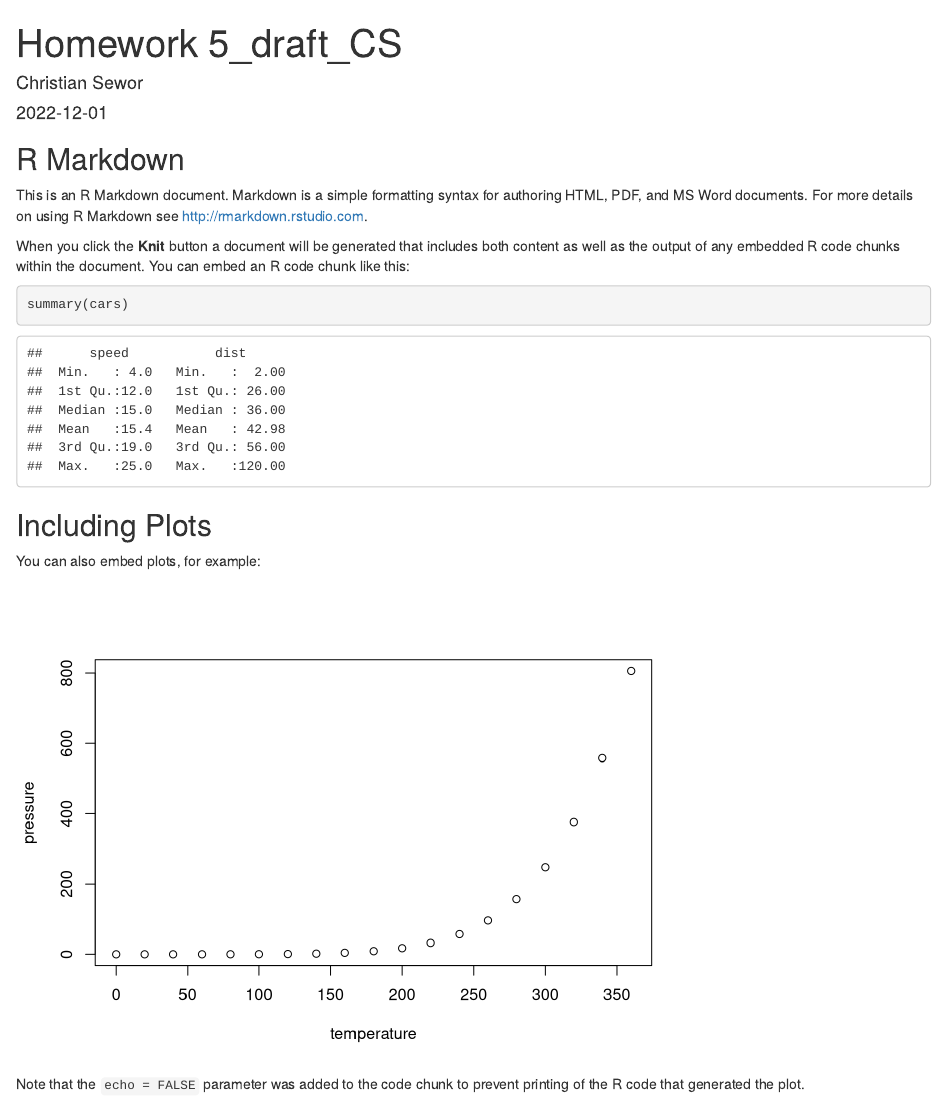
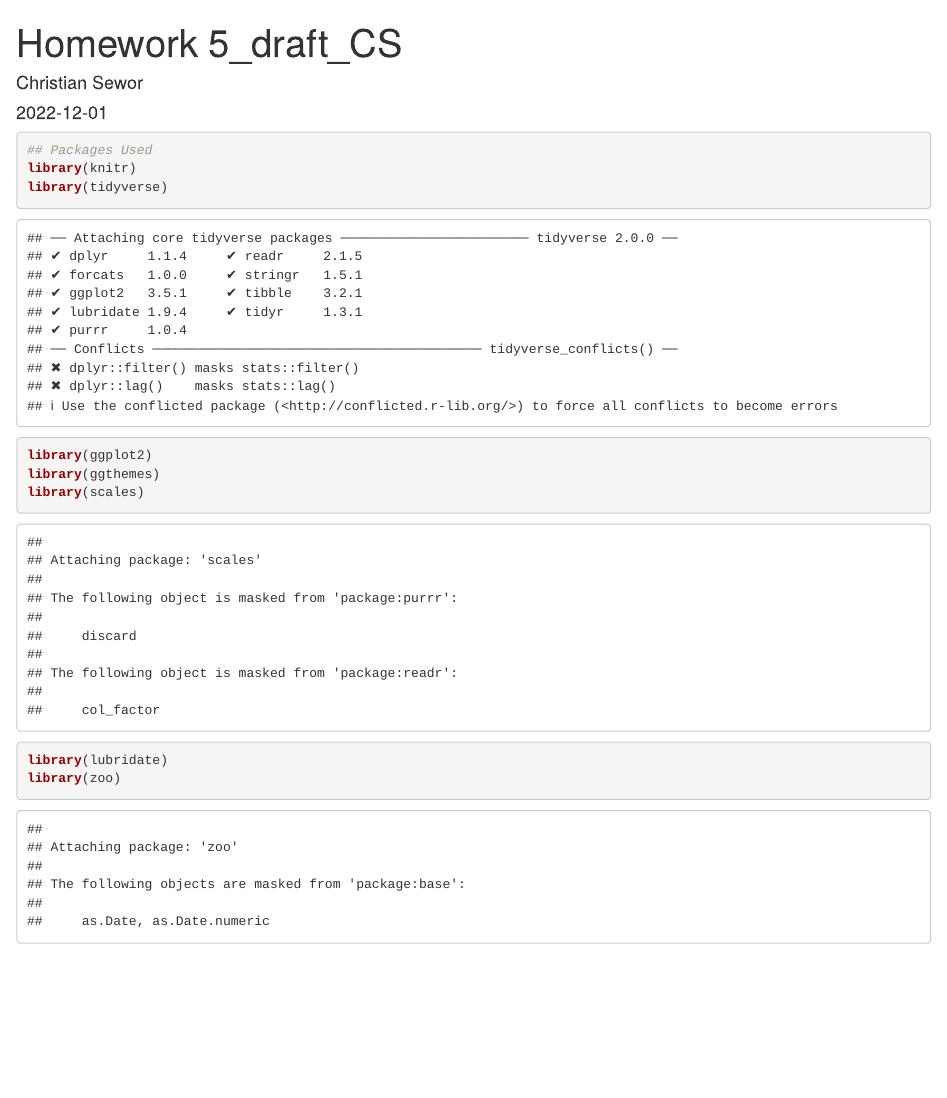
Before and after one commit to SeworChris/Homework-5, an R Markdown document (Writing/Homework_5_CS.Rmd): the page in a window 1100 px wide, from its top. Rendered offline with R 4.5, knitr and Pandoc, with nearby package versions.

Commit message:
Inserting packages needed

````diff
--- a/Writing/Homework_5_CS.Rmd
+++ b/Writing/Homework_5_CS.Rmd
@@ -5,26 +5,13 @@ date: "2022-12-01"
 output: html_document
 ---
 
-```{r setup, include=FALSE}
-knitr::opts_chunk$set(echo = TRUE)
+```{r setup, echo = TRUE, messages = FALSE, warning = FALSE}
+## Packages Used
+library(knitr)
+library(tidyverse)
+library(ggplot2)
+library(ggthemes)
+library(scales)
+library(lubridate)
+library(zoo)
 ```
-
-## R Markdown
-
-This is an R Markdown document. Markdown is a simple formatting syntax for authoring HTML, PDF, and MS Word documents. For more details on using R Markdown see <http://rmarkdown.rstudio.com>.
-
-When you click the **Knit** button a document will be generated that includes both content as well as the output of any embedded R code chunks within the document. You can embed an R code chunk like this:
-
-```{r cars}
-summary(cars)
-```
-
-## Including Plots
-
-You can also embed plots, for example:
-
-```{r pressure, echo=FALSE}
-plot(pressure)
-```
-
-Note that the `echo = FALSE` parameter was added to the code chunk to prevent printing of the R code that generated the plot.
````
